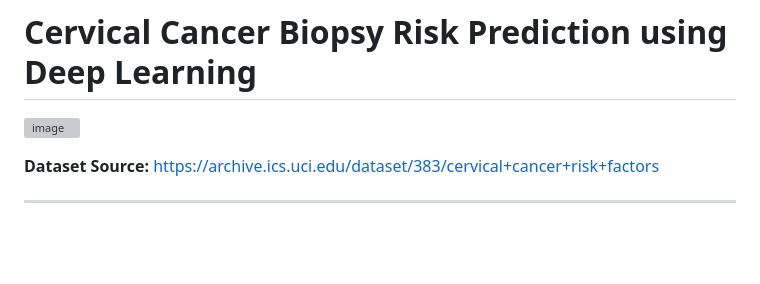
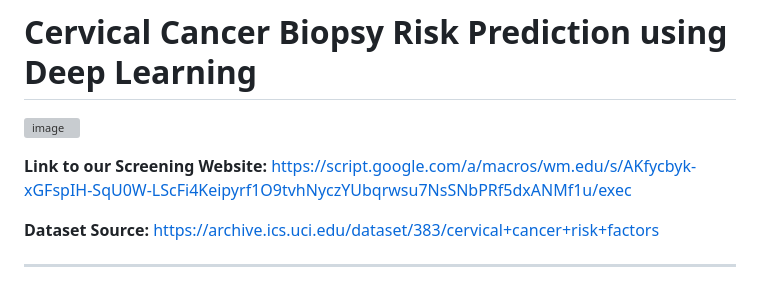
Before and after one commit to parthparker249/Deep-Learning-for-Cervical-Cancer-Prediction, a Markdown page: README.md, the part around the change. Drawn GitHub-style; blank space fills up the shorter version; grey boxes are pictures that could not be loaded.

```diff
--- a/README.md
+++ b/README.md
@@ -2,7 +2,7 @@
 
 ![image](https://github.com/user-attachments/assets/2919795c-36cd-4ee7-8d30-3bce2c57ec13)
 
-
+**Link to our Screening Website:** https://script.google.com/a/macros/wm.edu/s/AKfycbyk-xGFspIH-SqU0W-LScFi4Keipyrf1O9tvhNyczYUbqrwsu7NsSNbPRf5dxANMf1u/exec
 
 **Dataset Source:** https://archive.ics.uci.edu/dataset/383/cervical+cancer+risk+factors
 
```
